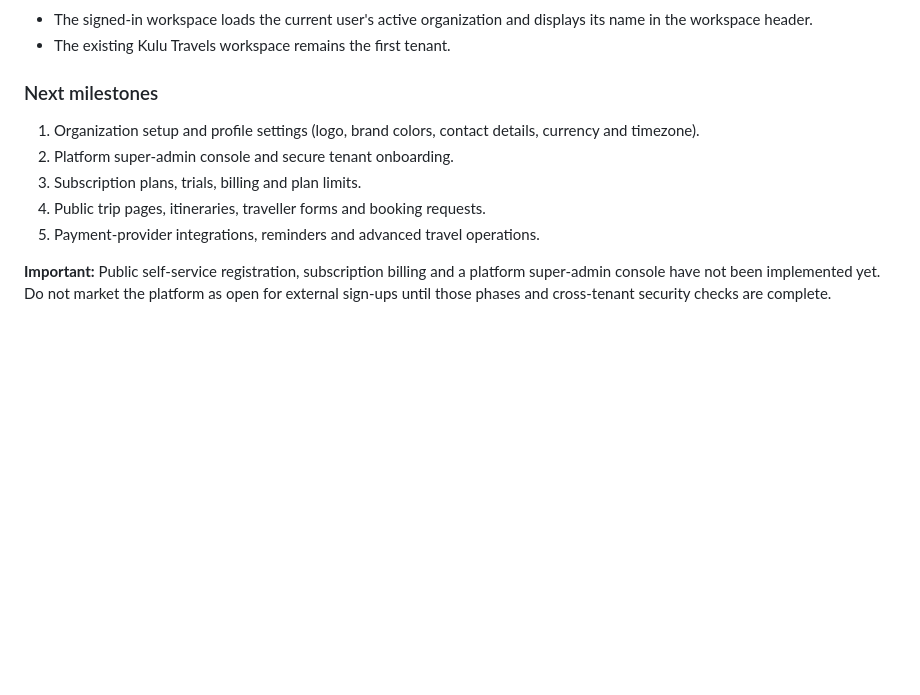
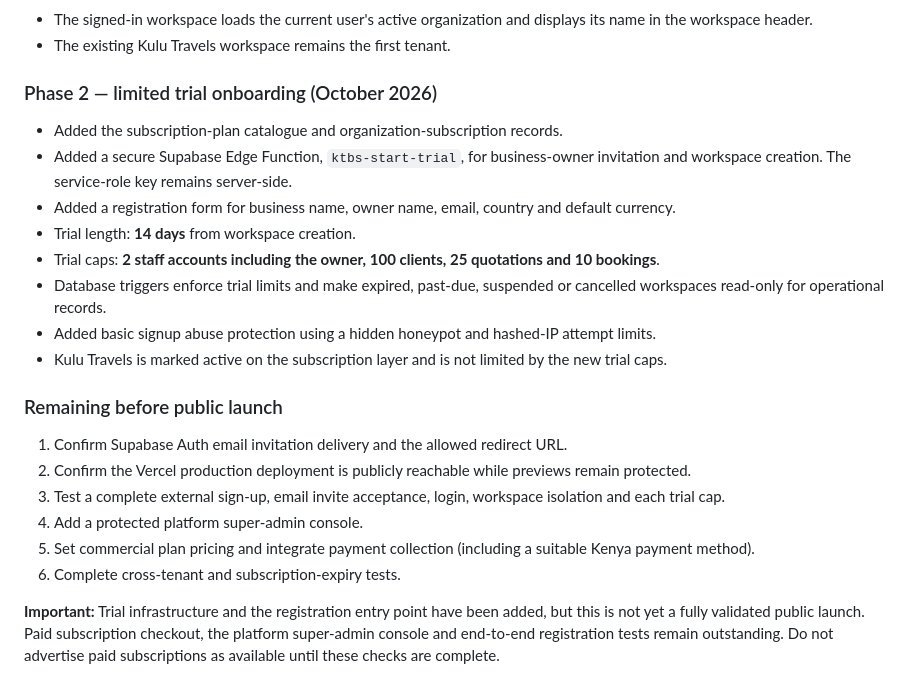
Before and after one commit to annmukulu9-cmd/ktbs-kulu-travels, a Markdown page: README.md, the part around the change. GitHub-like rendering; blank space fills up the shorter version.

Commit message:
Document limited KTBS trial onboarding and launch checklist

```diff
--- a/README.md
+++ b/README.md
@@ -106,11 +106,23 @@ KTBS is being evolved from a single-agency system into a subscription platform f
 - The signed-in workspace loads the current user's active organization and displays its name in the workspace header.
 - The existing Kulu Travels workspace remains the first tenant.
 
-### Next milestones
-1. Organization setup and profile settings (logo, brand colors, contact details, currency and timezone).
-2. Platform super-admin console and secure tenant onboarding.
-3. Subscription plans, trials, billing and plan limits.
-4. Public trip pages, itineraries, traveller forms and booking requests.
-5. Payment-provider integrations, reminders and advanced travel operations.
+### Phase 2 — limited trial onboarding (October 2026)
 
-**Important:** Public self-service registration, subscription billing and a platform super-admin console have not been implemented yet. Do not market the platform as open for external sign-ups until those phases and cross-tenant security checks are complete.
+- Added the subscription-plan catalogue and organization-subscription records.
+- Added a secure Supabase Edge Function, `ktbs-start-trial`, for business-owner invitation and workspace creation. The service-role key remains server-side.
+- Added a registration form for business name, owner name, email, country and default currency.
+- Trial length: **14 days** from workspace creation.
+- Trial caps: **2 staff accounts including the owner, 100 clients, 25 quotations and 10 bookings**.
+- Database triggers enforce trial limits and make expired, past-due, suspended or cancelled workspaces read-only for operational records.
+- Added basic signup abuse protection using a hidden honeypot and hashed-IP attempt limits.
+- Kulu Travels is marked active on the subscription layer and is not limited by the new trial caps.
+
+### Remaining before public launch
+1. Confirm Supabase Auth email invitation delivery and the allowed redirect URL.
+2. Confirm the Vercel production deployment is publicly reachable while previews remain protected.
+3. Test a complete external sign-up, email invite acceptance, login, workspace isolation and each trial cap.
+4. Add a protected platform super-admin console.
+5. Set commercial plan pricing and integrate payment collection (including a suitable Kenya payment method).
+6. Complete cross-tenant and subscription-expiry tests.
+
+**Important:** Trial infrastructure and the registration entry point have been added, but this is not yet a fully validated public launch. Paid subscription checkout, the platform super-admin console and end-to-end registration tests remain outstanding. Do not advertise paid subscriptions as available until these checks are complete.
```
